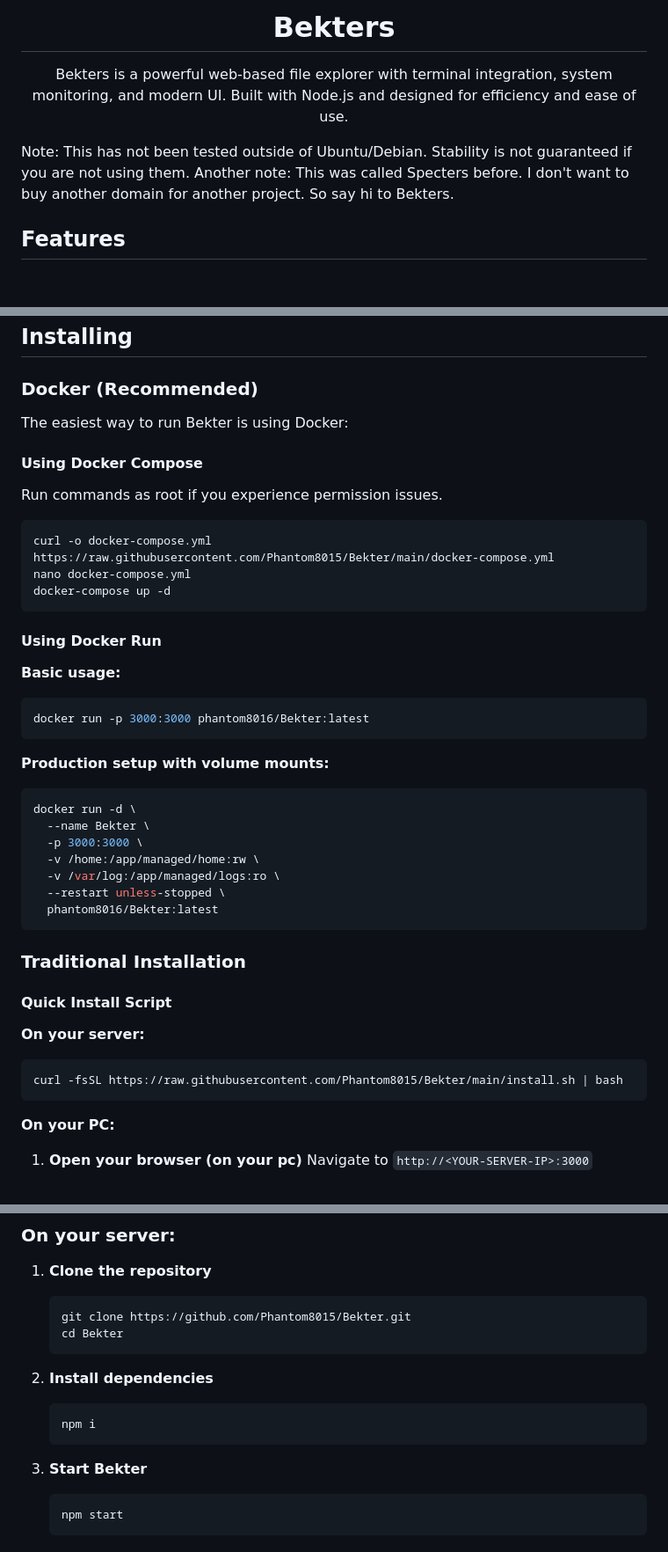
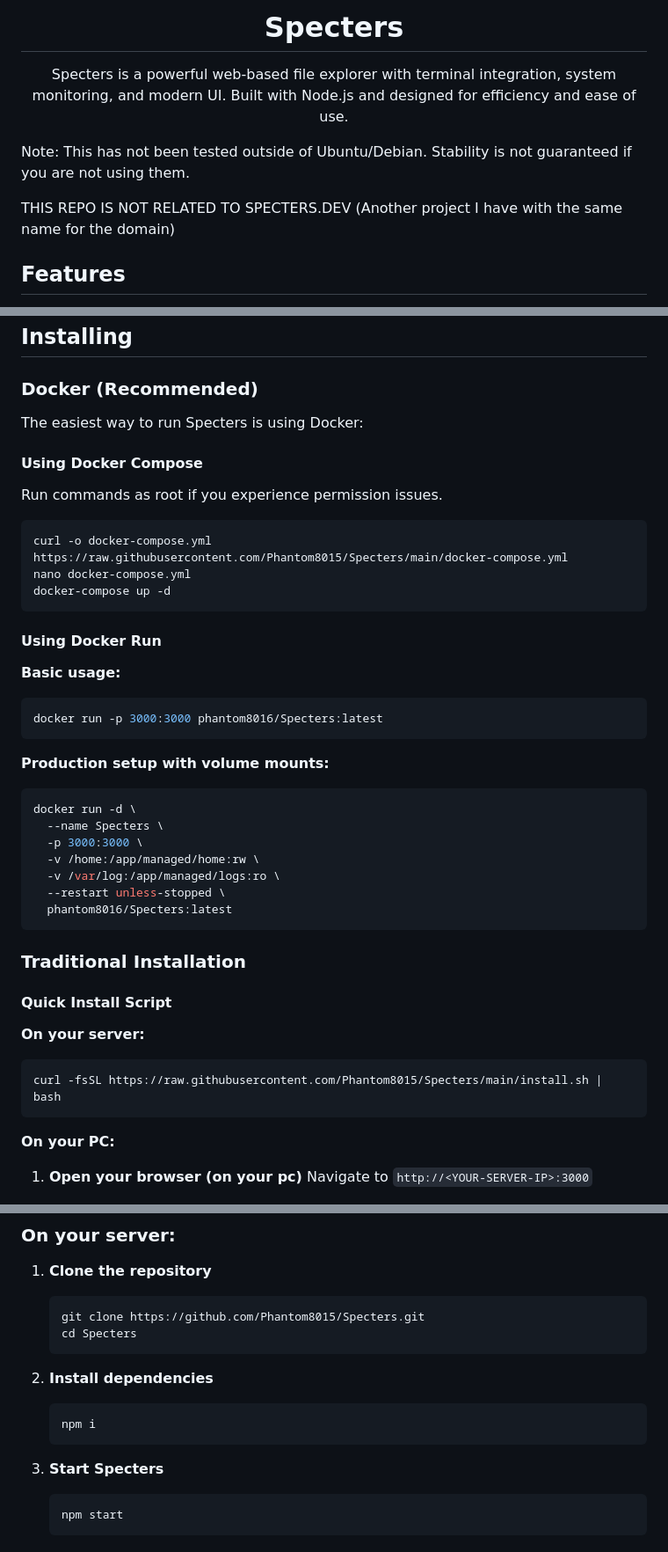
Before and after one commit to Phantom8015/Specters, a Markdown page: README.md, 3 parts joined by grey strips. Shown at 88% size. GitHub-like rendering; blank space fills up the shorter version.

````diff
--- a/README.md
+++ b/README.md
@@ -3,10 +3,10 @@
 </p>
-<h1 align="center">Bekters</h1>
-<p align="center">Bekters is a powerful web-based file explorer with terminal integration, system monitoring, and modern UI. Built with Node.js and designed for efficiency and ease of use.</p>
+<h1 align="center">Specters</h1>
+<p align="center">Specters is a powerful web-based file explorer with terminal integration, system monitoring, and modern UI. Built with Node.js and designed for efficiency and ease of use.</p>
 
 Note: This has not been tested outside of Ubuntu/Debian. Stability is not guaranteed if you are not using them.
-Another note: This was called Specters before. I don't want to buy another domain for another project. So say hi to Bekters.
 
+THIS REPO IS NOT RELATED TO SPECTERS.DEV (Another project I have with the same name for the domain)
 
 ## Features
 
@@ -21,13 +21,13 @@ Another note: This was called Specters before. I don't want to buy another domai
 
 ### Docker (Recommended)
 
-The easiest way to run Bekter is using Docker:
+The easiest way to run Specters is using Docker:
 
 #### Using Docker Compose
 Run commands as root if you experience permission issues.
 
 ```bash
-curl -o docker-compose.yml https://raw.githubusercontent.com/Phantom8015/Bekter/main/docker-compose.yml
+curl -o docker-compose.yml https://raw.githubusercontent.com/Phantom8015/Specters/main/docker-compose.yml
 nano docker-compose.yml
 docker-compose up -d
 ```
@@ -36,18 +36,18 @@ docker-compose up -d
 
 **Basic usage:**
 ```bash
-docker run -p 3000:3000 phantom8016/Bekter:latest
+docker run -p 3000:3000 phantom8016/Specters:latest
 ```
 
 **Production setup with volume mounts:**
 ```bash
 docker run -d \
-  --name Bekter \
+  --name Specters \
   -p 3000:3000 \
   -v /home:/app/managed/home:rw \
   -v /var/log:/app/managed/logs:ro \
   --restart unless-stopped \
-  phantom8016/Bekter:latest
+  phantom8016/Specters:latest
 ```
 
 ### Traditional Installation
@@ -55,7 +55,7 @@ docker run -d \
 #### Quick Install Script
 **On your server:**
 ```bash
-curl -fsSL https://raw.githubusercontent.com/Phantom8015/Bekter/main/install.sh | bash
+curl -fsSL https://raw.githubusercontent.com/Phantom8015/Specters/main/install.sh | bash
 ```
 
 **On your PC:**
@@ -75,8 +75,8 @@ curl -fsSL https://raw.githubusercontent.com/Phantom8015/Bekter/main/install.sh
 ### On your server:
 1. **Clone the repository**
    ```bash
-   git clone https://github.com/Phantom8015/Bekter.git
-   cd Bekter
+   git clone https://github.com/Phantom8015/Specters.git
+   cd Specters
    ```
 
 2. **Install dependencies**
@@ -84,7 +84,7 @@ curl -fsSL https://raw.githubusercontent.com/Phantom8015/Bekter/main/install.sh
    npm i
    ```
 
-3. **Start Bekter**
+3. **Start Specters**
    ```bash
    npm start
    ```
````
Also changed, not shown: other parts of README.md (+2 -2 lines).
